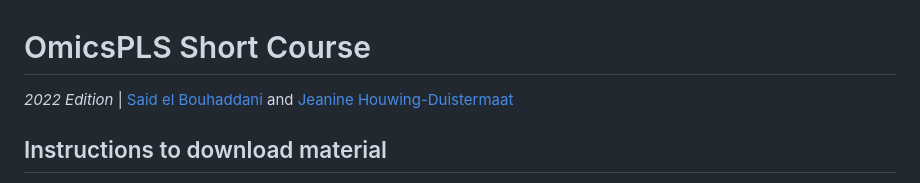
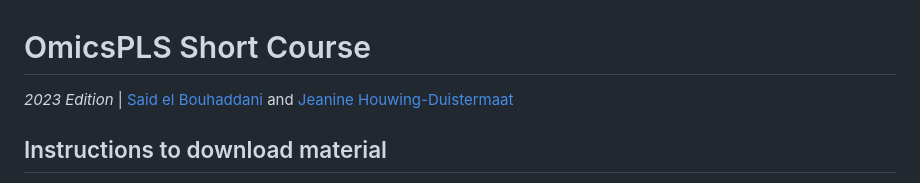
Before and after one commit to selbouhaddani/OmicsPLS_ShortCourse, a Markdown page: README.md, the part around the change. Drawn GitHub-style.

```diff
--- a/README.md
+++ b/README.md
@@ -1,5 +1,5 @@
 # OmicsPLS Short Course
-*2022 Edition* | [Said el Bouhaddani](https://www.linkedin.com/in/selbouhaddani/) and [Jeanine Houwing-Duistermaat](https://www.linkedin.com/in/jeanine-houwing-duistermaat/)
+*2023 Edition* | [Said el Bouhaddani](https://www.linkedin.com/in/selbouhaddani/) and [Jeanine Houwing-Duistermaat](https://www.linkedin.com/in/jeanine-houwing-duistermaat/)
 
 ## Instructions to download material
 
```
